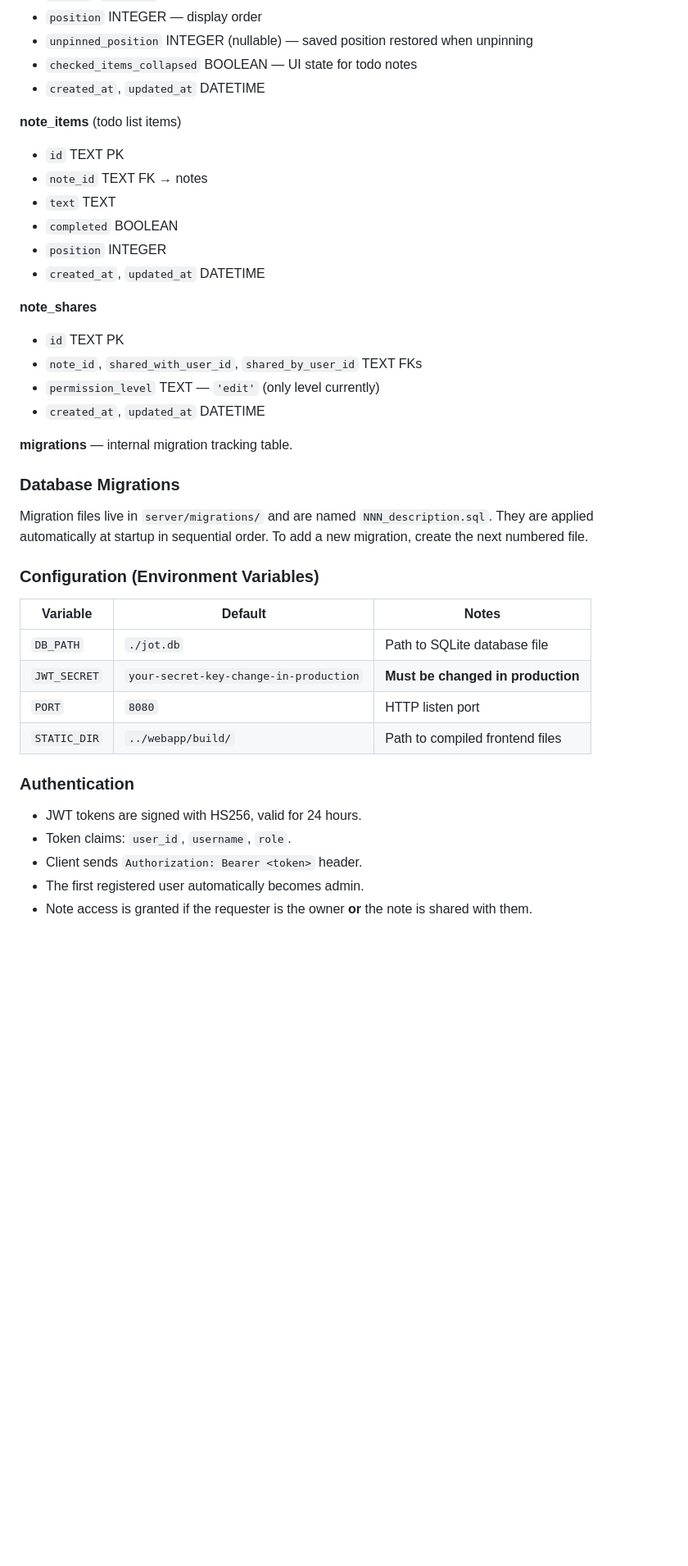
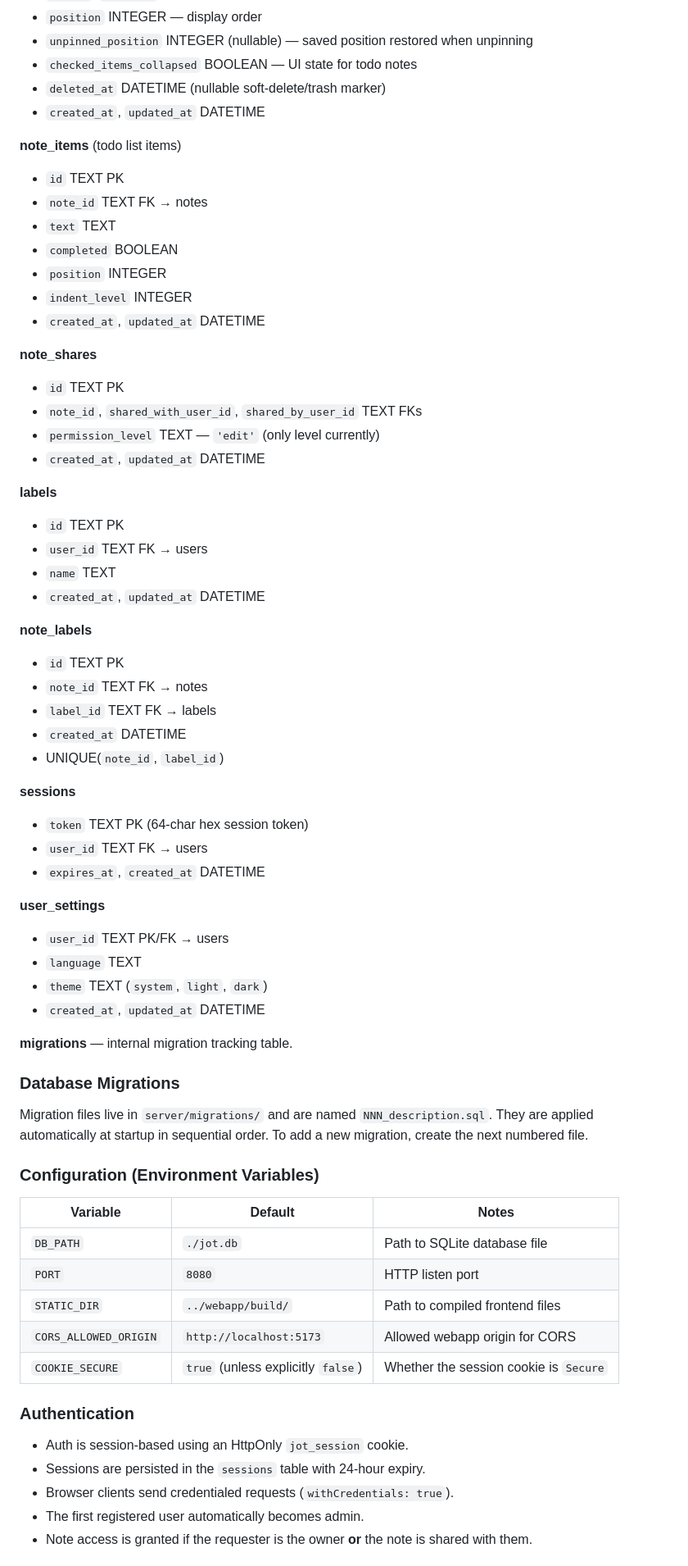
Before and after one commit to hanzei/jot, a Markdown page: CLAUDE.md, the part around one of its changes. Shown at 82% size. GitHub-like rendering; blank space fills up the shorter version.

```diff
--- a/CLAUDE.md
+++ b/CLAUDE.md
@@ -157,6 +154,7 @@ All endpoints are prefixed with `/api/v1/`.
 - `position` INTEGER — display order
 - `unpinned_position` INTEGER (nullable) — saved position restored when unpinning
 - `checked_items_collapsed` BOOLEAN — UI state for todo notes
+- `deleted_at` DATETIME (nullable soft-delete/trash marker)
 - `created_at`, `updated_at` DATETIME
 
 **note_items** (todo list items)
@@ -165,12 +163,37 @@ All endpoints are prefixed with `/api/v1/`.
 - `text` TEXT
 - `completed` BOOLEAN
 - `position` INTEGER
+- `indent_level` INTEGER
 - `created_at`, `updated_at` DATETIME
 
 **note_shares**
 - `id` TEXT PK
 - `note_id`, `shared_with_user_id`, `shared_by_user_id` TEXT FKs
 - `permission_level` TEXT — `'edit'` (only level currently)
+- `created_at`, `updated_at` DATETIME
+
+**labels**
+- `id` TEXT PK
+- `user_id` TEXT FK → users
+- `name` TEXT
+- `created_at`, `updated_at` DATETIME
+
+**note_labels**
+- `id` TEXT PK
+- `note_id` TEXT FK → notes
+- `label_id` TEXT FK → labels
+- `created_at` DATETIME
+- UNIQUE(`note_id`, `label_id`)
+
+**sessions**
+- `token` TEXT PK (64-char hex session token)
+- `user_id` TEXT FK → users
+- `expires_at`, `created_at` DATETIME
+
+**user_settings**
+- `user_id` TEXT PK/FK → users
+- `language` TEXT
+- `theme` TEXT (`system`, `light`, `dark`)
 - `created_at`, `updated_at` DATETIME
 
 **migrations** — internal migration tracking table.
@@ -184,15 +207,16 @@ Migration files live in `server/migrations/` and are named `NNN_description.sql`
 | Variable | Default | Notes |
 |----------|---------|-------|
 | `DB_PATH` | `./jot.db` | Path to SQLite database file |
-| `JWT_SECRET` | `your-secret-key-change-in-production` | **Must be changed in production** |
 | `PORT` | `8080` | HTTP listen port |
 | `STATIC_DIR` | `../webapp/build/` | Path to compiled frontend files |
+| `CORS_ALLOWED_ORIGIN` | `http://localhost:5173` | Allowed webapp origin for CORS |
+| `COOKIE_SECURE` | `true` (unless explicitly `false`) | Whether the session cookie is `Secure` |
 
 ### Authentication
 
-- JWT tokens are signed with HS256, valid for 24 hours.
-- Token claims: `user_id`, `username`, `role`.
-- Client sends `Authorization: Bearer <token>` header.
+- Auth is session-based using an HttpOnly `jot_session` cookie.
+- Sessions are persisted in the `sessions` table with 24-hour expiry.
+- Browser clients send credentialed requests (`withCredentials: true`).
 - The first registered user automatically becomes admin.
 - Note access is granted if the requester is the owner **or** the note is shared with them.
 
```
Also changed, not shown: other parts of CLAUDE.md (+39 -61 lines).
